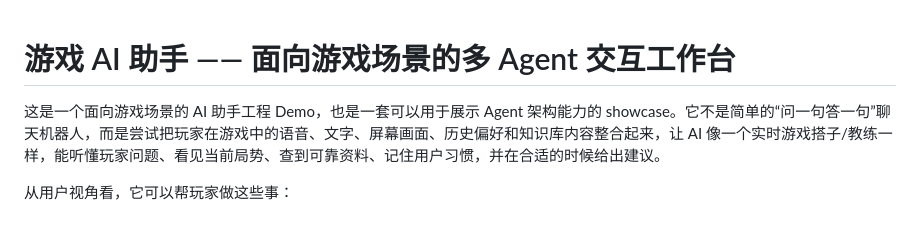
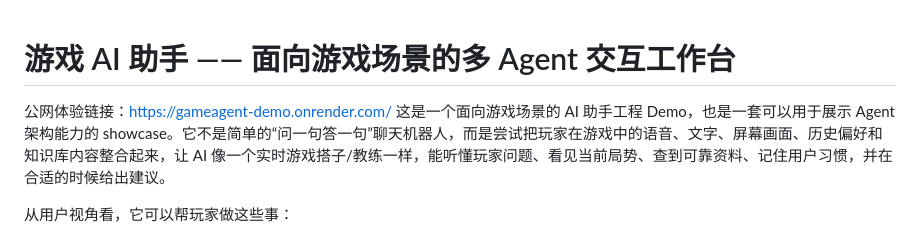
Before and after one commit to wangding7682-cmyk/gameagent_demo, a Markdown page: README.md, the part around the change. GitHub-like rendering.

```diff
--- a/README.md
+++ b/README.md
@@ -1,5 +1,5 @@
 ﻿# 游戏 AI 助手 —— 面向游戏场景的多 Agent 交互工作台
-
+公网体验链接：https://gameagent-demo.onrender.com/
 这是一个面向游戏场景的 AI 助手工程 Demo，也是一套可以用于展示 Agent 架构能力的 showcase。它不是简单的“问一句答一句”聊天机器人，而是尝试把玩家在游戏中的语音、文字、屏幕画面、历史偏好和知识库内容整合起来，让 AI 像一个实时游戏搭子/教练一样，能听懂玩家问题、看见当前局势、查到可靠资料、记住用户习惯，并在合适的时候给出建议。
 
 从用户视角看，它可以帮玩家做这些事：
```
